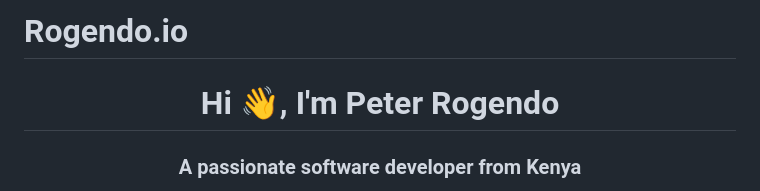
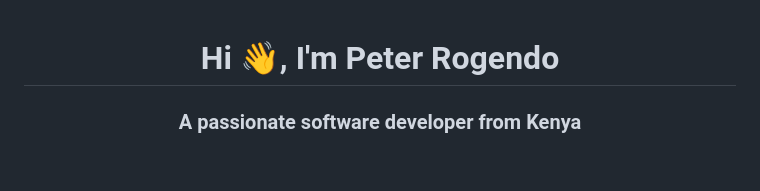
Before and after one commit to Rogendo/Rogendo, a Markdown page: README.md, the part around the change. Drawn GitHub-style; blank space fills up the shorter version.

```diff
--- a/README.md
+++ b/README.md
@@ -1,4 +1,4 @@
-# Rogendo.io
+
 
 
 <h1 align="center">Hi 👋, I'm Peter Rogendo </h1>
```
